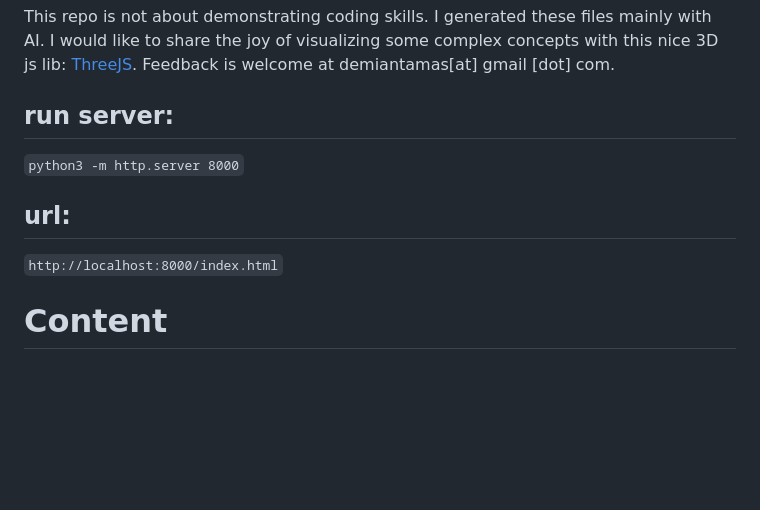
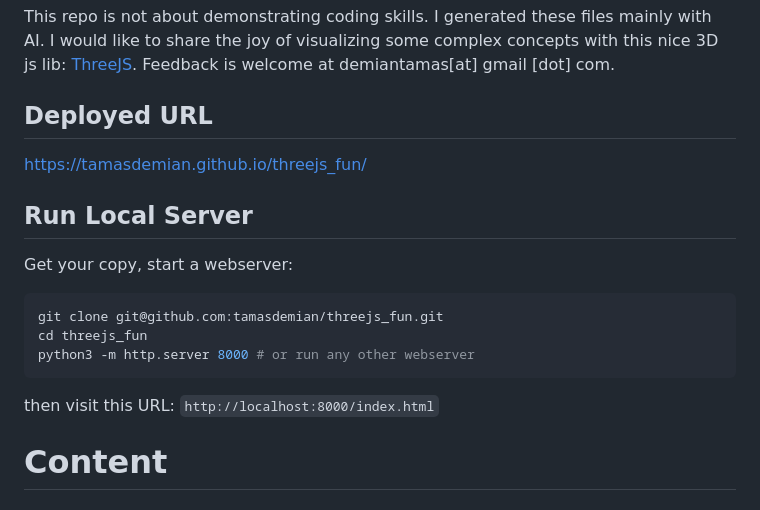
Before and after one commit to tamasdemian/threejs_fun, a Markdown page: README.md, the part around one of its changes. Drawn GitHub-style; blank space fills up the shorter version.

````diff
--- a/README.md
+++ b/README.md
@@ -4,10 +4,19 @@ This repo is not about demonstrating coding skills. I generated these files main
 I would like to share the joy of visualizing some complex concepts with this nice 3D js lib: [ThreeJS](https://threejs.org/examples).
 Feedback is welcome at demiantamas[at] gmail [dot] com.
 
-## run server:
-`python3 -m http.server 8000`
+## Deployed URL
 
-## url:
+https://tamasdemian.github.io/threejs_fun/
+
+## Run Local Server
+
+Get your copy, start a webserver:
+``` bash
+git clone git@github.com:tamasdemian/threejs_fun.git
+cd threejs_fun
+python3 -m http.server 8000 # or run any other webserver
+```
+then visit this URL:
 `http://localhost:8000/index.html`
 
 # Content
````
Also changed, not shown: other parts of README.md (+36 -10 lines).
